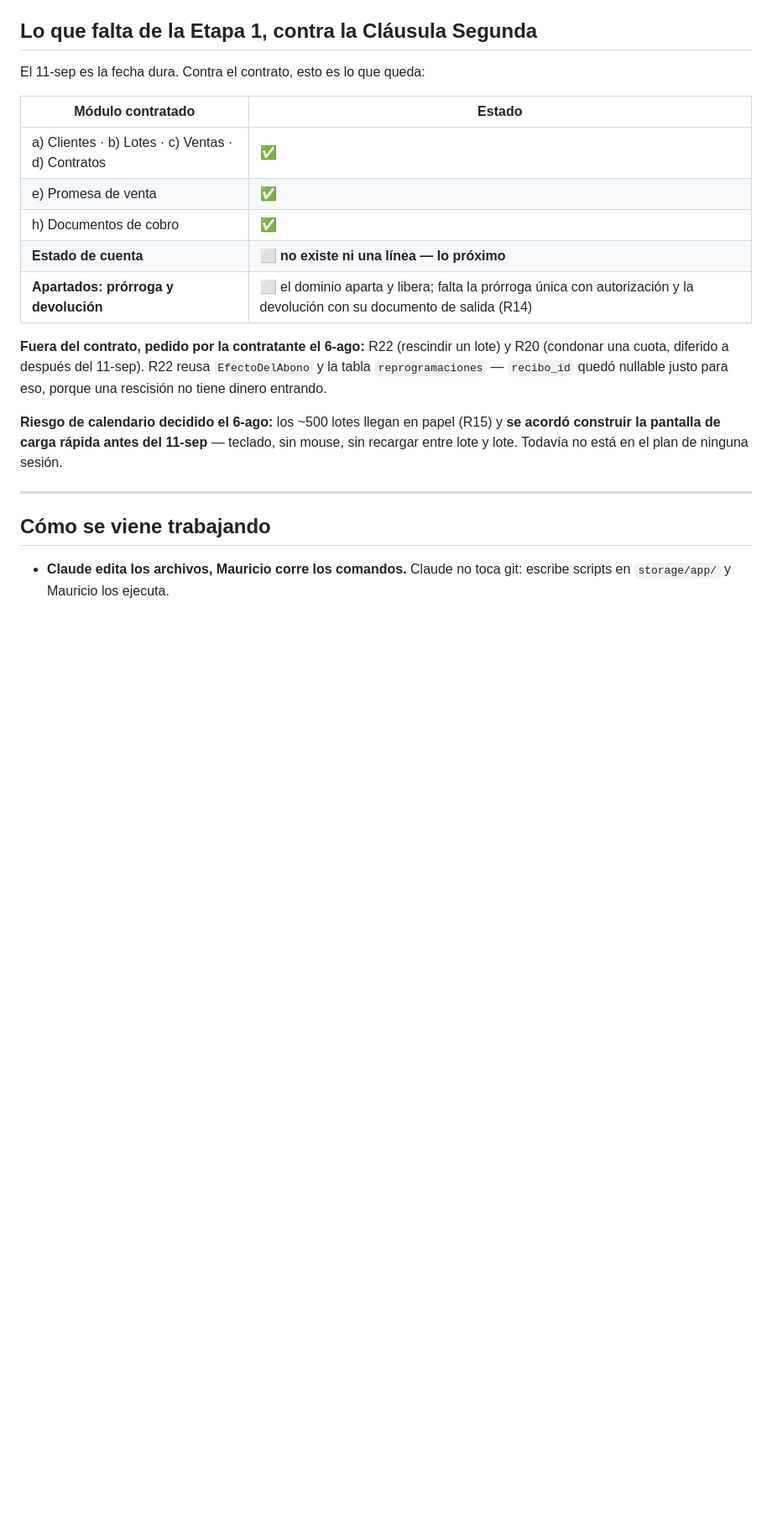
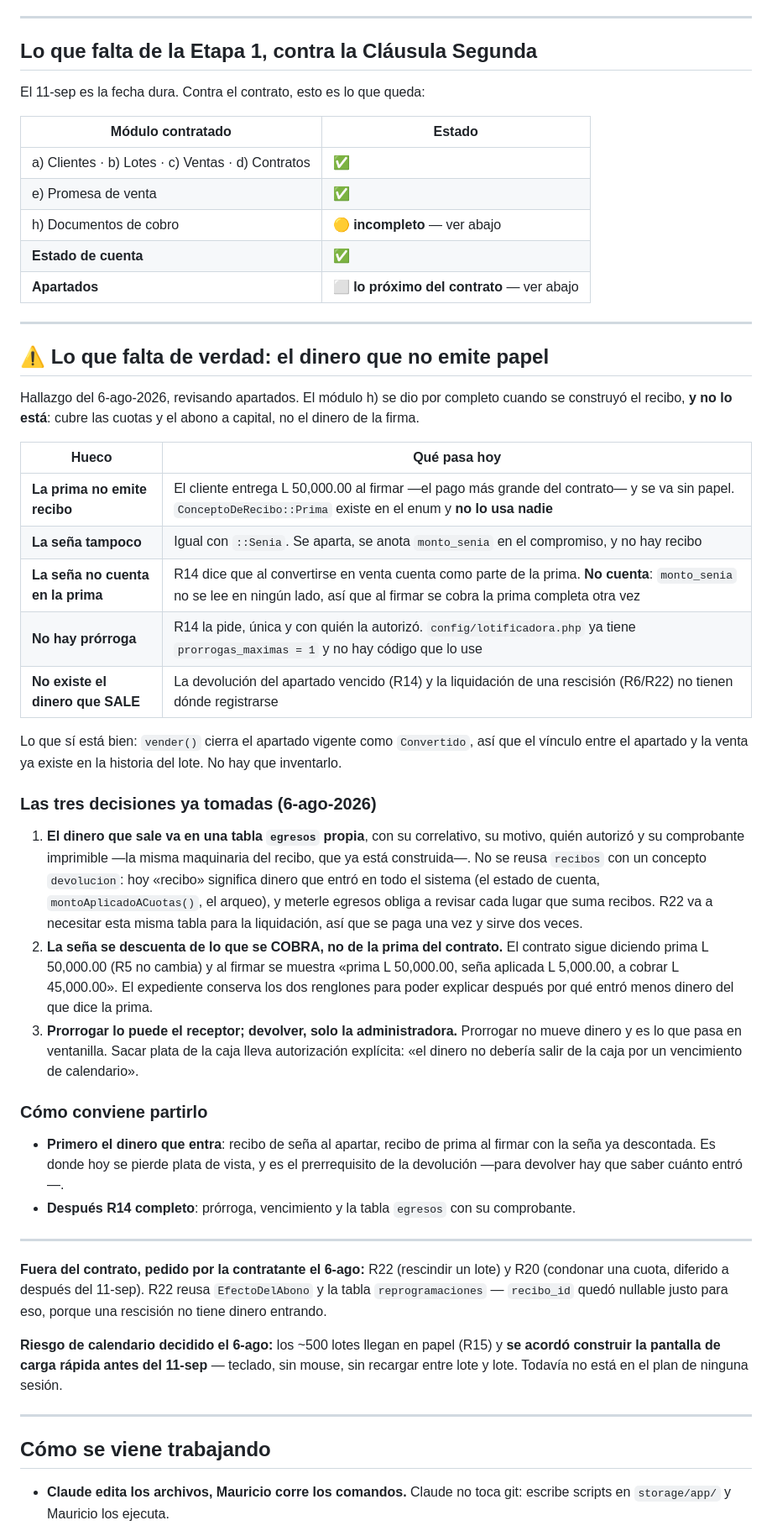
Before and after one commit to hefesto22/Lotificadora-praderas-del-sol, a Markdown page: docs/continuar-aqui.md, the part around one of its changes. Shown at 84% size. Rendered like a GitHub page; blank space fills up the shorter version.

```diff
--- a/docs/continuar-aqui.md
+++ b/docs/continuar-aqui.md
@@ -42,9 +64,59 @@ El 11-sep es la fecha dura. Contra el contrato, esto es lo que queda:
 |---|---|
 | a) Clientes · b) Lotes · c) Ventas · d) Contratos | ✅ |
 | e) Promesa de venta | ✅ |
-| h) Documentos de cobro | ✅ |
-| **Estado de cuenta** | ⬜ **no existe ni una línea — lo próximo** |
-| **Apartados: prórroga y devolución** | ⬜ el dominio aparta y libera; falta la prórroga única con autorización y la devolución con su documento de salida (R14) |
+| h) Documentos de cobro | 🟡 **incompleto** — ver abajo |
+| **Estado de cuenta** | ✅ |
+| **Apartados** | ⬜ **lo próximo del contrato** — ver abajo |
+
+---
+
+## ⚠️ Lo que falta de verdad: el dinero que no emite papel
+
+Hallazgo del 6-ago-2026, revisando apartados. El módulo h) se dio por completo
+cuando se construyó el recibo, **y no lo está**: cubre las cuotas y el abono a
+capital, no el dinero de la firma.
+
+| Hueco | Qué pasa hoy |
+|---|---|
+| **La prima no emite recibo** | El cliente entrega L 50,000.00 al firmar —el pago más grande del contrato— y se va sin papel. `ConceptoDeRecibo::Prima` existe en el enum y **no lo usa nadie** |
+| **La seña tampoco** | Igual con `::Senia`. Se aparta, se anota `monto_senia` en el compromiso, y no hay recibo |
+| **La seña no cuenta en la prima** | R14 dice que al convertirse en venta cuenta como parte de la prima. **No cuenta**: `monto_senia` no se lee en ningún lado, así que al firmar se cobra la prima completa otra vez |
+| **No hay prórroga** | R14 la pide, única y con quién la autorizó. `config/lotificadora.php` ya tiene `prorrogas_maximas = 1` y no hay código que lo use |
+| **No existe el dinero que SALE** | La devolución del apartado vencido (R14) y la liquidación de una rescisión (R6/R22) no tienen dónde registrarse |
+
+Lo que sí está bien: `vender()` cierra el apartado vigente como `Convertido`,
+así que el vínculo entre el apartado y la venta ya existe en la historia del
+lote. No hay que inventarlo.
+
+### Las tres decisiones ya tomadas (6-ago-2026)
+
+1. **El dinero que sale va en una tabla `egresos` propia**, con su correlativo,
+   su motivo, quién autorizó y su comprobante imprimible —la misma maquinaria
+   del recibo, que ya está construida—. No se reusa `recibos` con un concepto
+   `devolucion`: hoy «recibo» significa dinero que entró en todo el sistema (el
+   estado de cuenta, `montoAplicadoACuotas()`, el arqueo), y meterle egresos
+   obliga a revisar cada lugar que suma recibos. R22 va a necesitar esta misma
+   tabla para la liquidación, así que se paga una vez y sirve dos veces.
+2. **La seña se descuenta de lo que se COBRA, no de la prima del contrato.** El
+   contrato sigue diciendo prima L 50,000.00 (R5 no cambia) y al firmar se
+   muestra «prima L 50,000.00, seña aplicada L 5,000.00, a cobrar L 45,000.00».
+   El expediente conserva los dos renglones para poder explicar después por qué
+   entró menos dinero del que dice la prima.
+3. **Prorrogar lo puede el receptor; devolver, solo la administradora.**
+   Prorrogar no mueve dinero y es lo que pasa en ventanilla. Sacar plata de la
+   caja lleva autorización explícita: «el dinero no debería salir de la caja
+   por un vencimiento de calendario».
+
+### Cómo conviene partirlo
+
+- **Primero el dinero que entra**: recibo de seña al apartar, recibo de prima
+  al firmar con la seña ya descontada. Es donde hoy se pierde plata de vista, y
+  es el prerrequisito de la devolución —para devolver hay que saber cuánto
+  entró—.
+- **Después R14 completo**: prórroga, vencimiento y la tabla `egresos` con su
+  comprobante.
+
+---
 
 **Fuera del contrato, pedido por la contratante el 6-ago:** R22 (rescindir un
 lote) y R20 (condonar una cuota, diferido a después del 11-sep). R22 reusa
```
Also changed, not shown: other parts of docs/continuar-aqui.md (+26 -4 lines), docs/dominio.md (+19 -0 lines).
